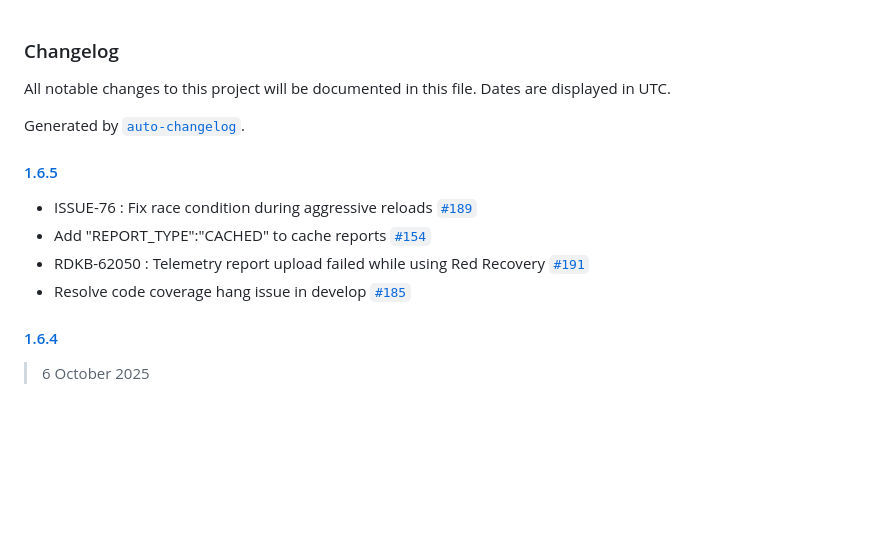
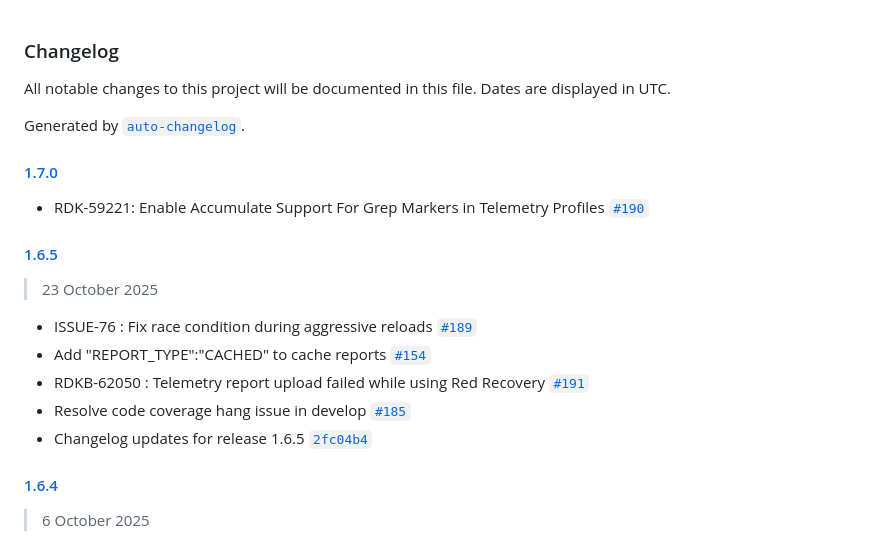
Before and after one commit to rdkcentral/telemetry, a Markdown page: CHANGELOG.md, the part around the change. Rendered like a GitHub page; blank space fills up the shorter version.

Commit message:
Changelog updates for release 1.7.0

```diff
--- a/CHANGELOG.md
+++ b/CHANGELOG.md
@@ -4,12 +4,19 @@ All notable changes to this project will be documented in this file. Dates are d
 
 Generated by [`auto-changelog`](https://github.com/CookPete/auto-changelog).
 
+#### [1.7.0](https://github.com/rdkcentral/telemetry/compare/1.6.5...1.7.0)
+
+- RDK-59221: Enable Accumulate Support For Grep Markers in Telemetry Profiles [`#190`](https://github.com/rdkcentral/telemetry/pull/190)
+
 #### [1.6.5](https://github.com/rdkcentral/telemetry/compare/1.6.4...1.6.5)
+
+> 23 October 2025
 
 - ISSUE-76 : Fix race condition during aggressive reloads [`#189`](https://github.com/rdkcentral/telemetry/pull/189)
 - Add "REPORT_TYPE":"CACHED" to cache reports [`#154`](https://github.com/rdkcentral/telemetry/pull/154)
 -  RDKB-62050 : Telemetry report upload failed while using Red Recovery [`#191`](https://github.com/rdkcentral/telemetry/pull/191)
 - Resolve code coverage hang issue in develop [`#185`](https://github.com/rdkcentral/telemetry/pull/185)
+- Changelog updates for release 1.6.5 [`2fc04b4`](https://github.com/rdkcentral/telemetry/commit/2fc04b4d83778cdb103eecfcb24ef893a4b5938e)
 
 #### [1.6.4](https://github.com/rdkcentral/telemetry/compare/1.6.3...1.6.4)
 
```
